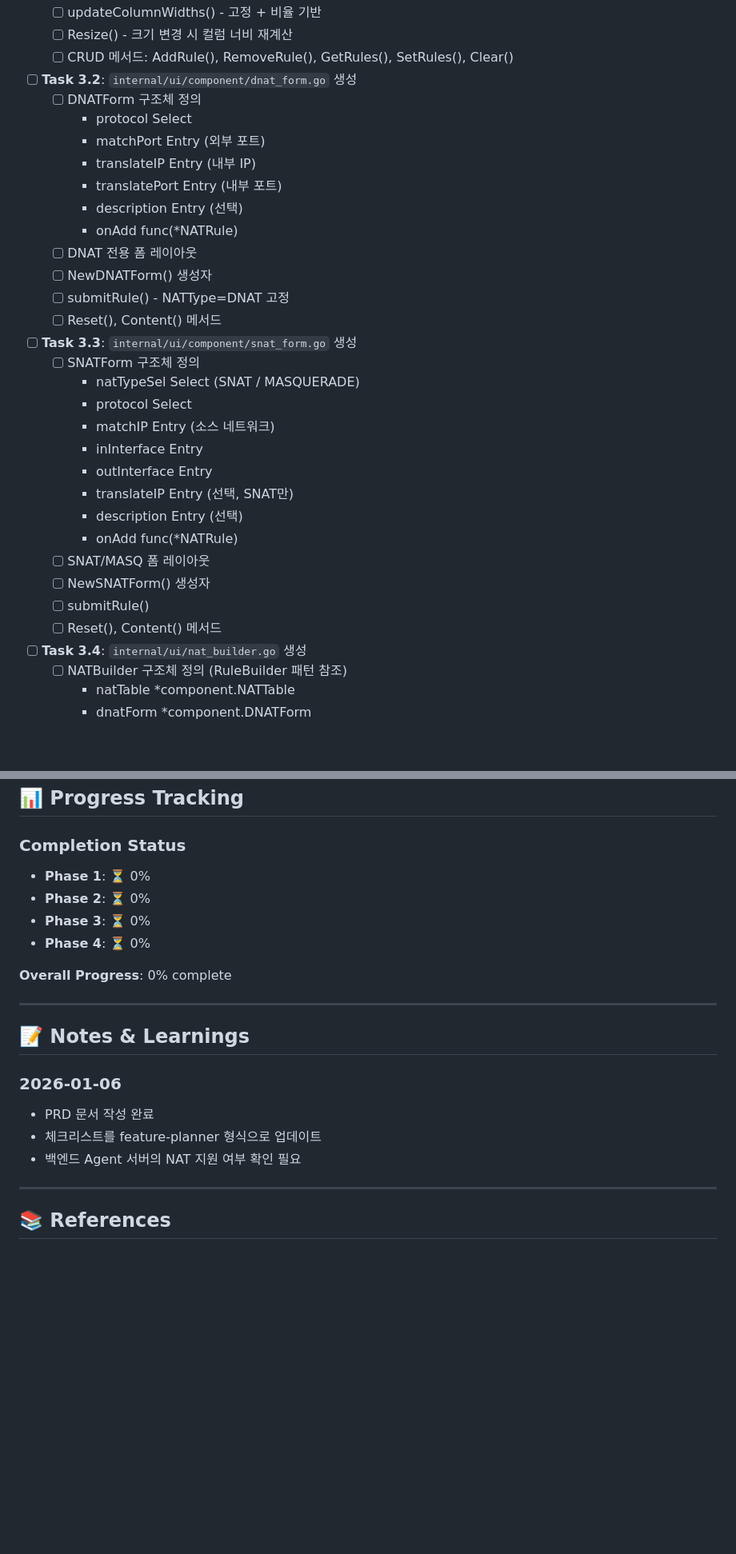
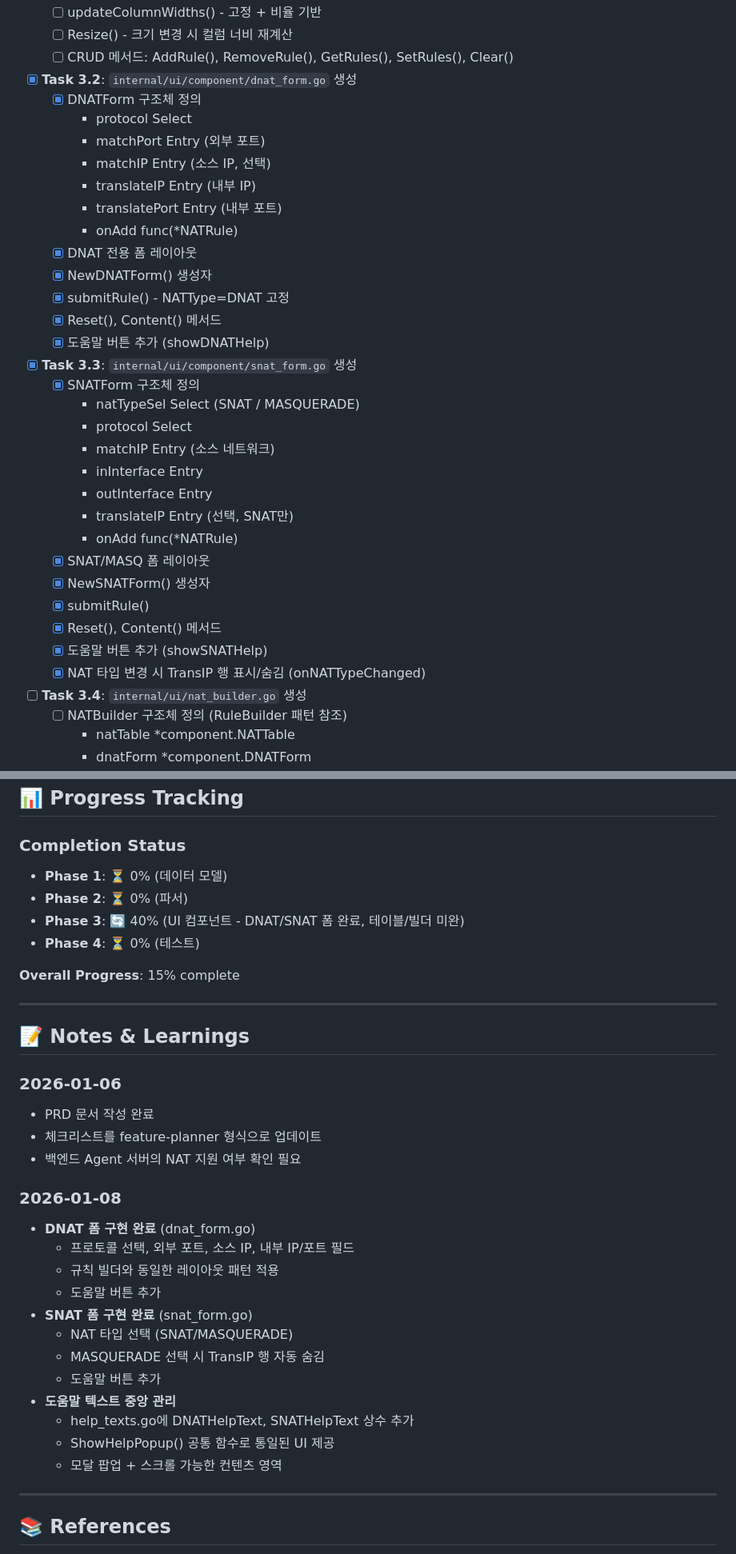
Before and after one commit to l10s18bok/fms_go, a Markdown page: docs/nat-rules-checklist.md, 2 parts joined by grey strips. Shown at 80% size. Drawn GitHub-style; blank space fills up the shorter version.

```diff
--- a/docs/nat-rules-checklist.md
+++ b/docs/nat-rules-checklist.md
@@ -259,33 +259,35 @@ go test ./test/parser/... -cover
   - [ ] Resize() - 크기 변경 시 컬럼 너비 재계산
   - [ ] CRUD 메서드: AddRule(), RemoveRule(), GetRules(), SetRules(), Clear()
 
-- [ ] **Task 3.2**: `internal/ui/component/dnat_form.go` 생성
-  - [ ] DNATForm 구조체 정의
+- [x] **Task 3.2**: `internal/ui/component/dnat_form.go` 생성
+  - [x] DNATForm 구조체 정의
     - protocol Select
     - matchPort Entry (외부 포트)
+    - matchIP Entry (소스 IP, 선택)
     - translateIP Entry (내부 IP)
     - translatePort Entry (내부 포트)
-    - description Entry (선택)
     - onAdd func(*NATRule)
-  - [ ] DNAT 전용 폼 레이아웃
-  - [ ] NewDNATForm() 생성자
-  - [ ] submitRule() - NATType=DNAT 고정
-  - [ ] Reset(), Content() 메서드
+  - [x] DNAT 전용 폼 레이아웃
+  - [x] NewDNATForm() 생성자
+  - [x] submitRule() - NATType=DNAT 고정
+  - [x] Reset(), Content() 메서드
+  - [x] 도움말 버튼 추가 (showDNATHelp)
 
-- [ ] **Task 3.3**: `internal/ui/component/snat_form.go` 생성
-  - [ ] SNATForm 구조체 정의
+- [x] **Task 3.3**: `internal/ui/component/snat_form.go` 생성
+  - [x] SNATForm 구조체 정의
     - natTypeSel Select (SNAT / MASQUERADE)
     - protocol Select
     - matchIP Entry (소스 네트워크)
     - inInterface Entry
     - outInterface Entry
     - translateIP Entry (선택, SNAT만)
-    - description Entry (선택)
     - onAdd func(*NATRule)
-  - [ ] SNAT/MASQ 폼 레이아웃
-  - [ ] NewSNATForm() 생성자
-  - [ ] submitRule()
-  - [ ] Reset(), Content() 메서드
+  - [x] SNAT/MASQ 폼 레이아웃
+  - [x] NewSNATForm() 생성자
+  - [x] submitRule()
+  - [x] Reset(), Content() 메서드
+  - [x] 도움말 버튼 추가 (showSNATHelp)
+  - [x] NAT 타입 변경 시 TransIP 행 표시/숨김 (onNATTypeChanged)
 
 - [ ] **Task 3.4**: `internal/ui/nat_builder.go` 생성
   - [ ] NATBuilder 구조체 정의 (RuleBuilder 패턴 참조)
@@ -408,12 +415,12 @@ go build -ldflags "-H windowsgui -s -w" -o fms_fyne.exe .
 ## 📊 Progress Tracking
 
 ### Completion Status
-- **Phase 1**: ⏳ 0%
-- **Phase 2**: ⏳ 0%
-- **Phase 3**: ⏳ 0%
-- **Phase 4**: ⏳ 0%
+- **Phase 1**: ⏳ 0% (데이터 모델)
+- **Phase 2**: ⏳ 0% (파서)
+- **Phase 3**: 🔄 40% (UI 컴포넌트 - DNAT/SNAT 폼 완료, 테이블/빌더 미완)
+- **Phase 4**: ⏳ 0% (테스트)
 
-**Overall Progress**: 0% complete
+**Overall Progress**: 15% complete
 
 ---
 
@@ -424,6 +431,20 @@ go build -ldflags "-H windowsgui -s -w" -o fms_fyne.exe .
 - 체크리스트를 feature-planner 형식으로 업데이트
 - 백엔드 Agent 서버의 NAT 지원 여부 확인 필요
 
+### 2026-01-08
+- **DNAT 폼 구현 완료** (dnat_form.go)
+  - 프로토콜 선택, 외부 포트, 소스 IP, 내부 IP/포트 필드
+  - 규칙 빌더와 동일한 레이아웃 패턴 적용
+  - 도움말 버튼 추가
+- **SNAT 폼 구현 완료** (snat_form.go)
+  - NAT 타입 선택 (SNAT/MASQUERADE)
+  - MASQUERADE 선택 시 TransIP 행 자동 숨김
+  - 도움말 버튼 추가
+- **도움말 텍스트 중앙 관리**
+  - help_texts.go에 DNATHelpText, SNATHelpText 상수 추가
+  - ShowHelpPopup() 공통 함수로 통일된 UI 제공
+  - 모달 팝업 + 스크롤 가능한 컨텐츠 영역
+
 ---
 
 ## 📚 References
```
Also changed, not shown: other parts of docs/nat-rules-checklist.md (+7 -2 lines), docs/protocol-options-checklist.md (+37 -2 lines).
